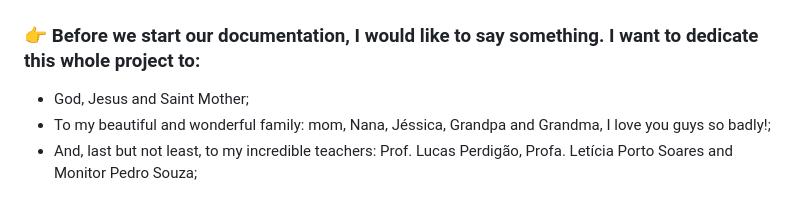
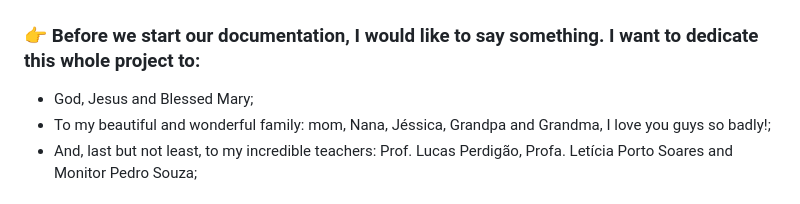
Before and after one commit to Isabelle-Moura/mentor-class, a Markdown page: README.md, the part around the change. Drawn GitHub-style.

```diff
--- a/README.md
+++ b/README.md
@@ -1,5 +1,5 @@
 ### 👉 Before we start our documentation, I would like to say something. I want to dedicate this whole project to:
-  - God, Jesus and Saint Mother;
+  - God, Jesus and Blessed Mary;
   - To my beautiful and wonderful family: mom, Nana, Jéssica, Grandpa and Grandma, I love you guys so badly!;
   - And, last but not least, to my incredible teachers: Prof. Lucas Perdigão, Profa. Letícia Porto Soares and Monitor Pedro Souza;
 
```
